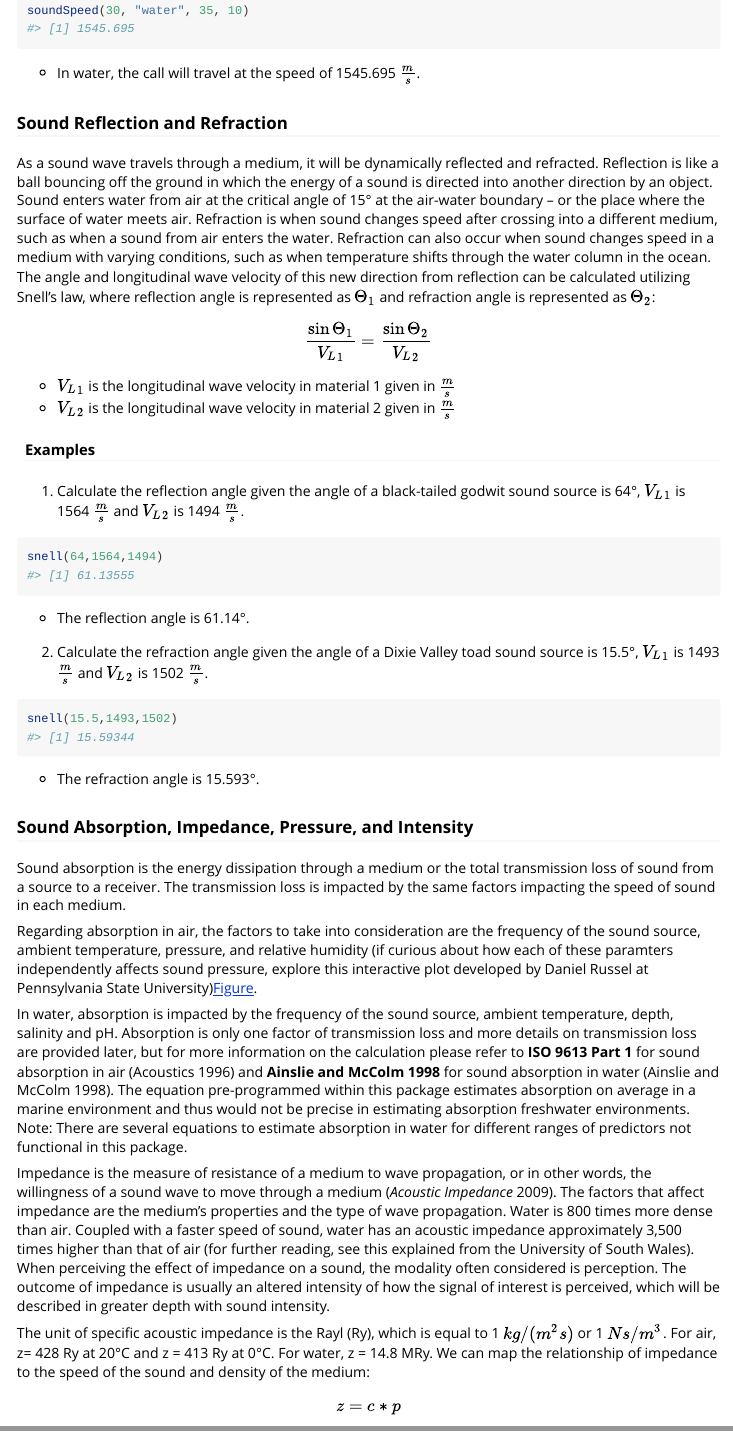
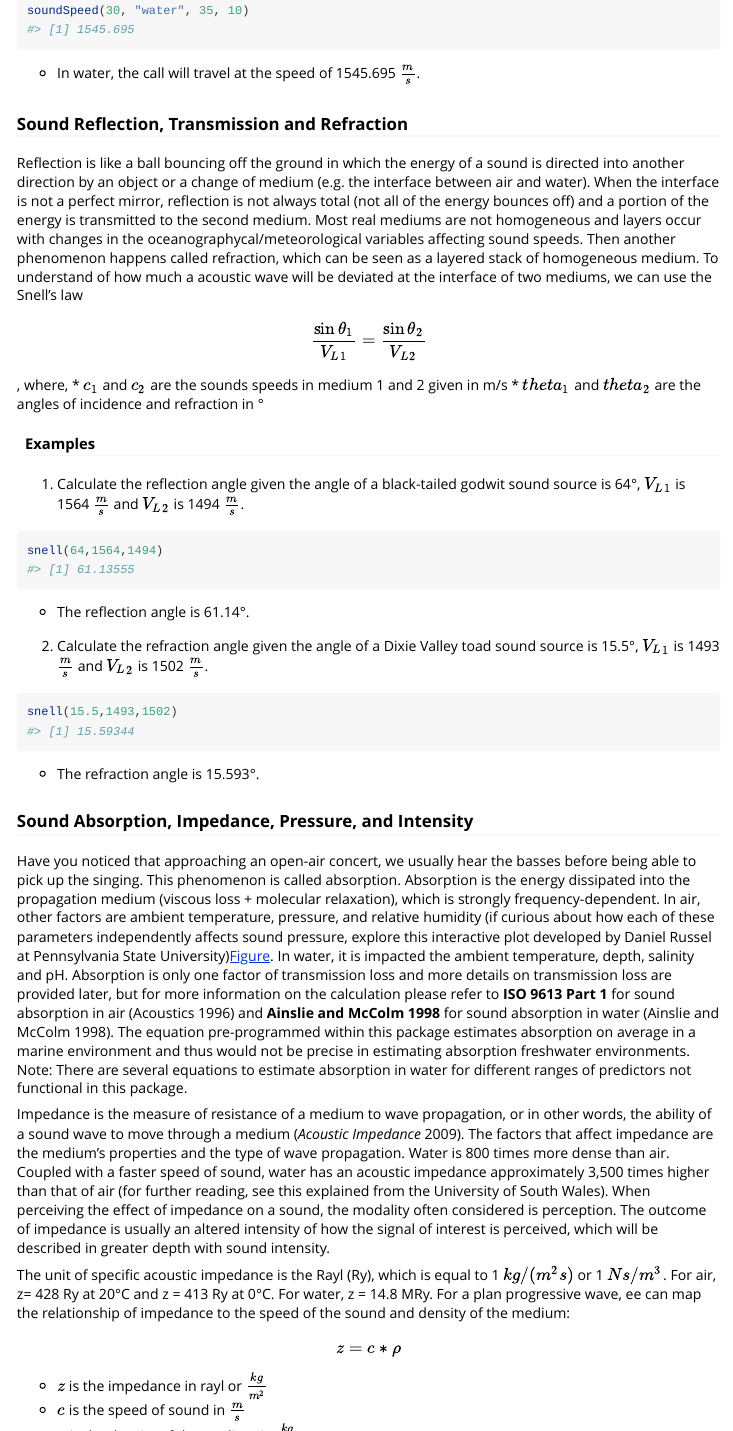
Before and after one commit to MattyD797/bioSNR, an R Markdown document (vignettes/introduction.Rmd): the page in a window 1100 px wide, from 2330 px down before the commit and from 2280 px down after it, so that both start at the same text, and a second part further down, joined at a grey line. Rendered offline with R 4.5, knitr and Pandoc, with nearby package versions.

Commit message:
Next time start at "Sound pressure"

````diff
--- a/vignettes/introduction.Rmd
+++ b/vignettes/introduction.Rmd
@@ -126,15 +128,17 @@ soundSpeed(30, "water", 35, 10)
 ```
 * In water, the call will travel at the speed of 1545.695 $\frac{m}{s}$.
 
-### Sound Reflection and Refraction
+### Sound Reflection, Transmission and Refraction
 
-As a sound wave travels through a medium, it will be dynamically reflected and refracted. Reflection is like a ball bouncing off the ground in which the energy of a sound is directed into another direction by an object. Sound enters water from air at the critical angle of 15° at the air-water boundary -- or the place where the surface of water meets air. Refraction is when sound changes speed after crossing into a different medium, such as when a sound from air enters the water. Refraction can also occur when sound changes speed in a medium with varying conditions, such as when temperature shifts through the water column in the ocean.
-The angle and longitudinal wave velocity of this new direction from reflection can be calculated utilizing Snell's law, where reflection angle is represented as $\Theta_1$ and refraction angle is represented as $\Theta_2$:
+Reflection is like a ball bouncing off the ground in which the energy of a sound is directed into another direction by an object or a change of medium (e.g. the interface between air and water).
+When the interface is not a perfect mirror, reflection is not always total (not all of the energy bounces off) and a portion of the energy is transmitted to the second medium.
+Most real mediums are not homogeneous and layers occur with changes in the oceanographycal/meteorological variables affecting sound speeds. Then another phenomenon happens called refraction, which can be seen as a layered stack of homogeneous medium.
+To understand of how much a acoustic wave will be deviated at the interface of two mediums, we can use the Snell's law
 
-$$ \frac{\sin\Theta_1}{{V_L}_1} = \frac{\sin\Theta_2}{{V_L}_2} $$
-
-* ${V_L}_1$ is the longitudinal wave velocity in material 1 given in $\frac{m}{s}$
-* ${V_L}_2$ is the longitudinal wave velocity in material 2 given in $\frac{m}{s}$
+$$ \frac{\sin\theta_1}{{V_L}_1} = \frac{\sin\theta_2}{{V_L}_2} $$,
+where,
+* $c_1$ and $c_2$ are the sounds speeds in medium 1 and 2 given in m/s
+* $theta_1$ and $theta_2$ are the angles of incidence and refraction in °
 
 #### Examples
 
@@ -156,23 +160,22 @@ snell(15.5,1493,1502)
 
 ### Sound Absorption, Impedance, Pressure, and Intensity
 
+Have you noticed that approaching an open-air concert, we usually hear the basses before being able to pick up the singing.
+This phenomenon is called absorption. Absorption is the energy dissipated into the propagation medium (viscous loss + molecular relaxation), which is strongly frequency-dependent.
+In air, other factors are ambient temperature, pressure, and relative humidity (if curious about how each of these parameters independently affects sound pressure, explore this interactive plot developed by Daniel Russel at Pennsylvania State University)[Figure](https://www.acs.psu.edu/drussell/Demos/Absorption/Absorption.html).
+In water, it is impacted the ambient temperature, depth, salinity and pH. Absorption is only one factor of transmission loss and more details on transmission loss are provided later, but for more information on the calculation please refer to **ISO 9613 Part 1** for sound absorption in air [@key2] and **Ainslie and McColm 1998** for sound absorption in water [@key1]. The equation pre-programmed within this package estimates absorption on average in a marine environment and thus would not be precise in estimating absorption freshwater environments. Note: There are several equations to estimate absorption in water for different ranges of predictors not functional in this package.
 
-Sound absorption is the energy dissipation through a medium or the total transmission loss of sound from a source to a receiver. The transmission loss is impacted by the same factors impacting the speed of sound in each medium.
-
-Regarding absorption in air, the factors to take into consideration are the frequency of the sound source, ambient temperature, pressure, and relative humidity (if curious about how each of these paramters independently affects sound pressure, explore this interactive plot developed by Daniel Russel at Pennsylvania State University)[Figure](https://www.acs.psu.edu/drussell/Demos/Absorption/Absorption.html).
-
-In water, absorption is impacted by the frequency of the sound source, ambient temperature, depth, salinity and pH. Absorption is only one factor of transmission loss and more details on transmission loss are provided later, but for more information on the calculation please refer to **ISO 9613 Part 1** for sound absorption in air [@key2] and **Ainslie and McColm 1998** for sound absorption in water [@key1]. The equation pre-programmed within this package estimates absorption on average in a marine environment and thus would not be precise in estimating absorption freshwater environments. Note: There are several equations to estimate absorption in water for different ranges of predictors not functional in this package.
-
-Impedance is the measure of resistance of a medium to wave propagation, or in other words, the willingness of a sound wave to move through a medium [@key4]. The factors that affect impedance are the medium's properties and the type of wave propagation. Water is 800 times more dense than air. Coupled with a faster speed of sound, water has an acoustic impedance approximately 3,500 times higher than that of air (for further reading, see this explained from the University of South Wales). When perceiving the effect of impedance on a sound, the modality often considered is perception. The outcome of impedance is usually an altered intensity of how the signal of interest is perceived, which will be described in greater depth with sound intensity.
+Impedance is the measure of resistance of a medium to wave propagation, or in other words, the ability of a sound wave to move through a medium [@key4].
+The factors that affect impedance are the medium's properties and the type of wave propagation. Water is 800 times more dense than air. Coupled with a faster speed of sound, water has an acoustic impedance approximately 3,500 times higher than that of air (for further reading, see this explained from the University of South Wales). When perceiving the effect of impedance on a sound, the modality often considered is perception. The outcome of impedance is usually an altered intensity of how the signal of interest is perceived, which will be described in greater depth with sound intensity.
 
 The unit of specific acoustic impedance is the Rayl (Ry), which is equal to 1 $kg/(m^2s)$ or 1 $Ns/m^3$. For air, z= 428 Ry at
-20°C and z = 413 Ry at 0°C. For water, z = 14.8 MRy. We can map the relationship of impedance to the speed of the sound and density of the medium:
+20°C and z = 413 Ry at 0°C. For water, z = 14.8 MRy. For a plan progressive wave, ee can map the relationship of impedance to the speed of the sound and density of the medium:
 
-$$ z = c * p $$
+$$ z = c * \rho $$
 
 * $z$ is the impedance in rayl or $\frac{kg}{m^2}$
 * $c$ is the speed of sound in $\frac{m}{s}$
-* $p$ is the density of the medium in $\frac{kg}{m^3}$
+* $\rho$ is the density of the medium in $\frac{kg}{m^3}$
 
 Sound pressure is the average local pressure deviation from the surrounding pressure of the medium. In the case of bioacoustics, sound pressure is how the pressure of the vocalization of interest alters the average sound pressure of the surrounding ecosystem. We can measure the sound pressure (pressure root mean square) from either simulated sine wave representations of sound waves $Prms = P_{zero2peak}/\sqrt{2}$ or, more typically, by averaging the absolute pressure measurements $Prms = \sqrt{(P^2)_{average}}$. Below is a simulated sine wave representation to give you an understanding of $P_{zero2peak}$(blue) and $P_{peak2peak}$(red)[@key5]:
 
````
Also changed, not shown: vignettes/introduction.Rmd (24 more changed lines), 1 other file.
